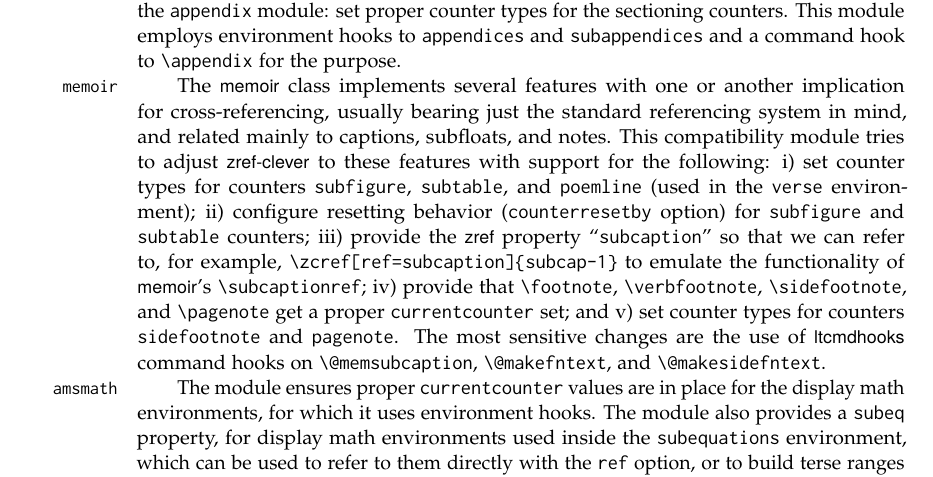
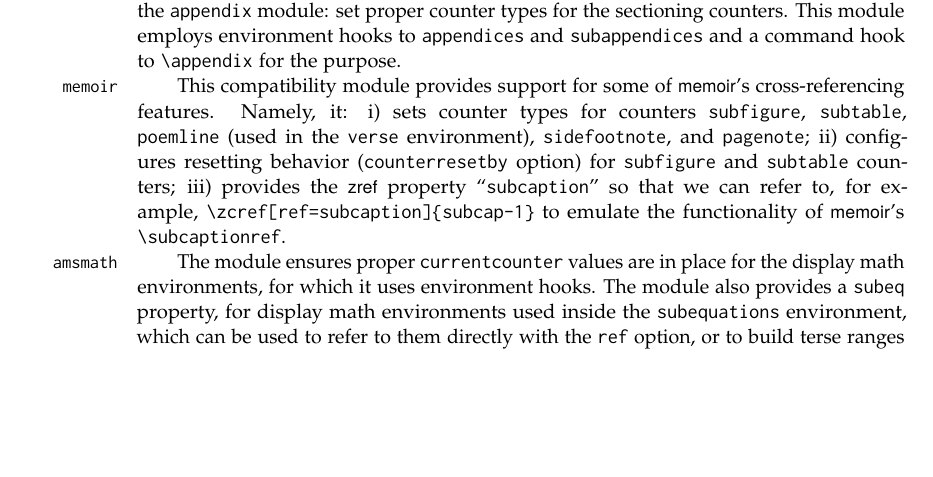
Before and after one commit to gusbrs/zref-clever, a LaTeX document (zref-clever-doc.tex): part of page 36 of 40, cut so that both start at the same text, the shorter picture padded with empty space. Compiled offline with pdfLaTeX.

Commit message:
Update memoir compat module documentation

```diff
--- a/zref-clever-doc.tex
+++ b/zref-clever-doc.tex
@@ -2369,22 +2369,15 @@ employs environment hooks to \env{appendices} and \env{subappendices} and a
 command hook to \cs{appendix} for the purpose.
 
 \DescribeOption{memoir} %
-The \cls{memoir} class implements several features with one or another
-implication for cross-referencing, usually bearing just the standard
-referencing system in mind, and related mainly to captions, subfloats, and
-notes.  This compatibility module tries to adjust \pkg{zref-clever} to these
-features with support for the following: i) set counter types for counters
-\texttt{subfigure}, \texttt{subtable}, and \texttt{poemline} (used in the
-\env{verse} environment); ii) configure resetting behavior
-(\opt{counterresetby} option) for \texttt{subfigure} and \texttt{subtable}
-counters; iii) provide the \pkg{zref} property ``\texttt{subcaption}'' so that
-we can refer to, for example, \texttt{\cs{zcref}[ref=subcaption]\{subcap-1\}}
-to emulate the functionality of \cls{memoir}'s \cs{subcaptionref}; iv) provide
-that \cs{footnote}, \cs{verbfootnote}, \cs{sidefootnote}, and \cs{pagenote}
-get a proper \opt{currentcounter} set; and v) set counter types for counters
-\texttt{sidefootnote} and \texttt{pagenote}.  The most sensitive changes are
-the use of \pkg{ltcmdhooks} command hooks on \cs{@memsubcaption},
-\cs{@makefntext}, and \cs{@makesidefntext}.
+This compatibility module provides support for some of \cls{memoir}'s
+cross-referencing features. Namely, it: i) sets counter types for counters
+\texttt{subfigure}, \texttt{subtable}, \texttt{poemline} (used in the
+\env{verse} environment), \texttt{sidefootnote}, and \texttt{pagenote}; ii)
+configures resetting behavior (\opt{counterresetby} option) for
+\texttt{subfigure} and \texttt{subtable} counters; iii) provides the
+\pkg{zref} property ``\texttt{subcaption}'' so that we can refer to, for
+example, \texttt{\cs{zcref}[ref=subcaption]\{subcap-1\}} to emulate the
+functionality of \cls{memoir}'s \cs{subcaptionref}.
 
 \DescribeOption{amsmath} %
 The module ensures proper \opt{currentcounter} values are in place for the
```
